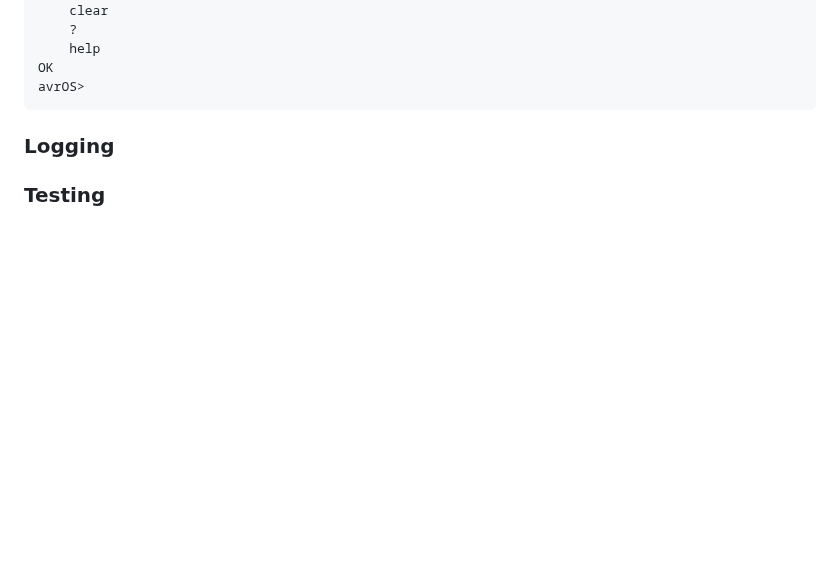
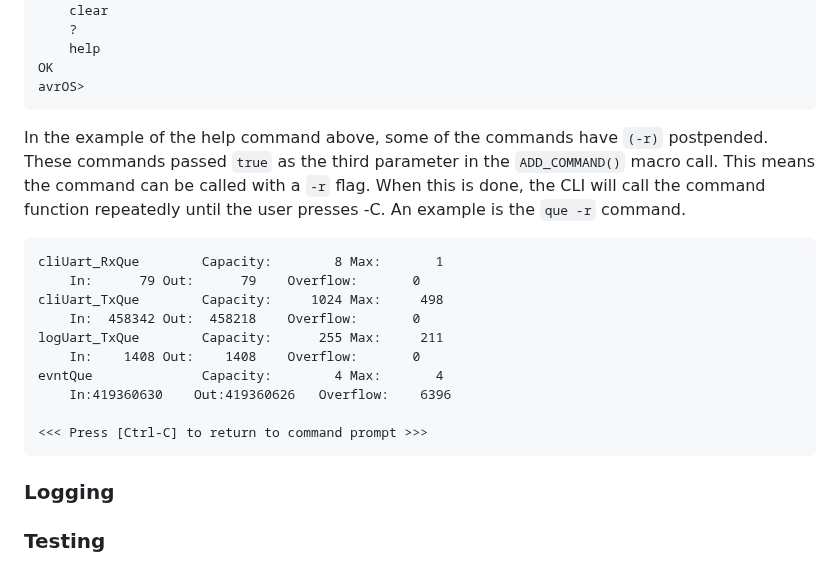
Before and after one commit to racerxr650r/avrOS, a Markdown page: doc/MANUAL.md, the part around one of its changes. Rendered like a GitHub page; blank space fills up the shorter version.

````diff
--- a/doc/MANUAL.md
+++ b/doc/MANUAL.md
@@ -391,6 +390,23 @@ avrOS> help
     help
 OK
 avrOS>
+```
+In the example of the help command above, some of the commands have `(-r)` postpended.
+These commands passed `true` as the third parameter in the `ADD_COMMAND()` macro call.
+This means the command can be called with a `-r` flag. When this is done, the CLI will
+call the command function repeatedly until the user presses <cntrl>-C. An example is
+the `que -r` command.
+```
+cliUart_RxQue        Capacity:        8 Max:       1
+	In:      79	Out:      79	Overflow:       0
+cliUart_TxQue        Capacity:     1024 Max:     498
+	In:  458342	Out:  458218	Overflow:       0
+logUart_TxQue        Capacity:      255 Max:     211
+	In:    1408	Out:    1408	Overflow:       0
+evntQue              Capacity:        4 Max:       4
+	In:419360630	Out:419360626	Overflow:    6396
+
+<<< Press [Ctrl-C] to return to command prompt >>>
 ```
 
 ### Logging
````
Also changed, not shown: other parts of doc/MANUAL.md (+0 -1 lines).
